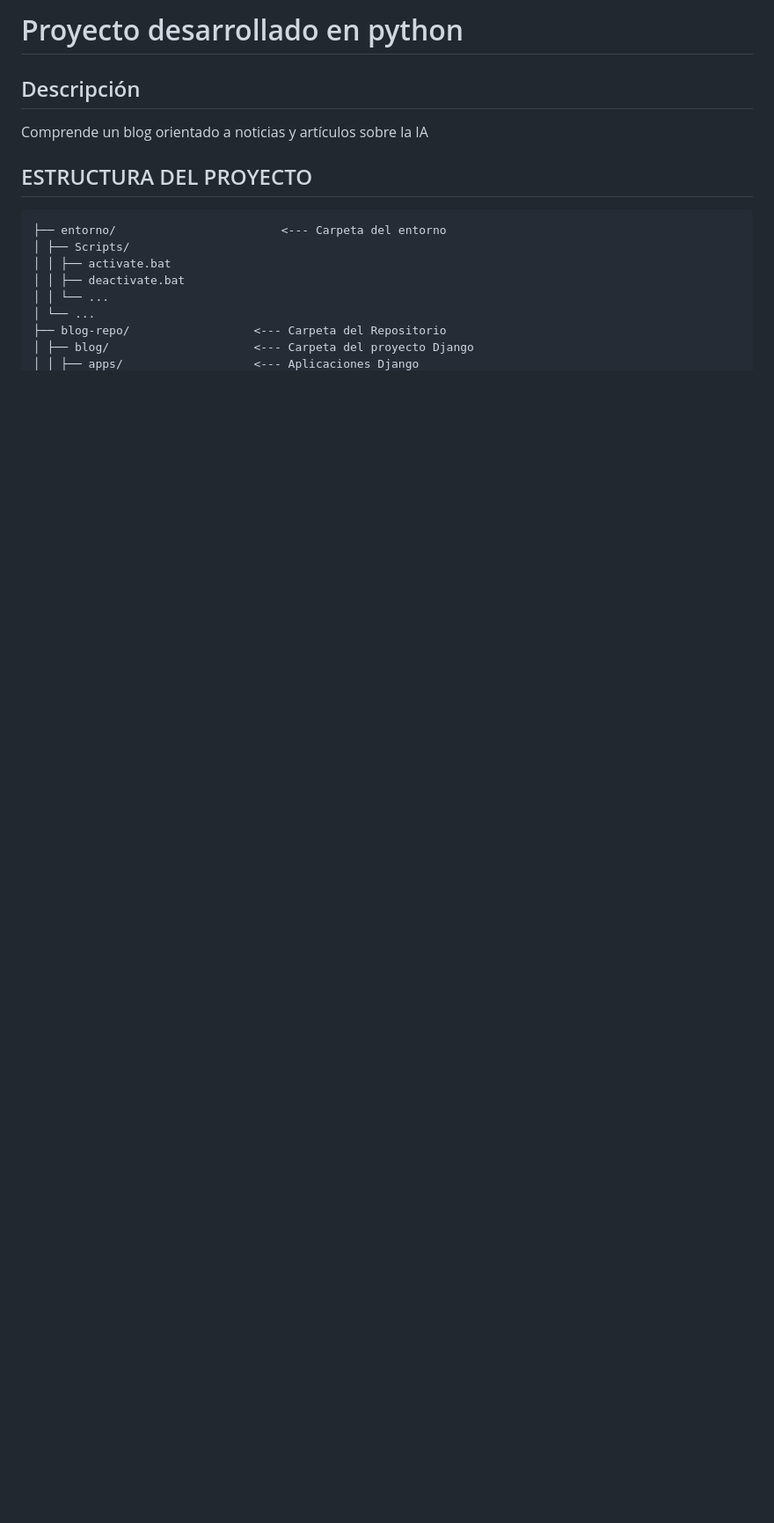
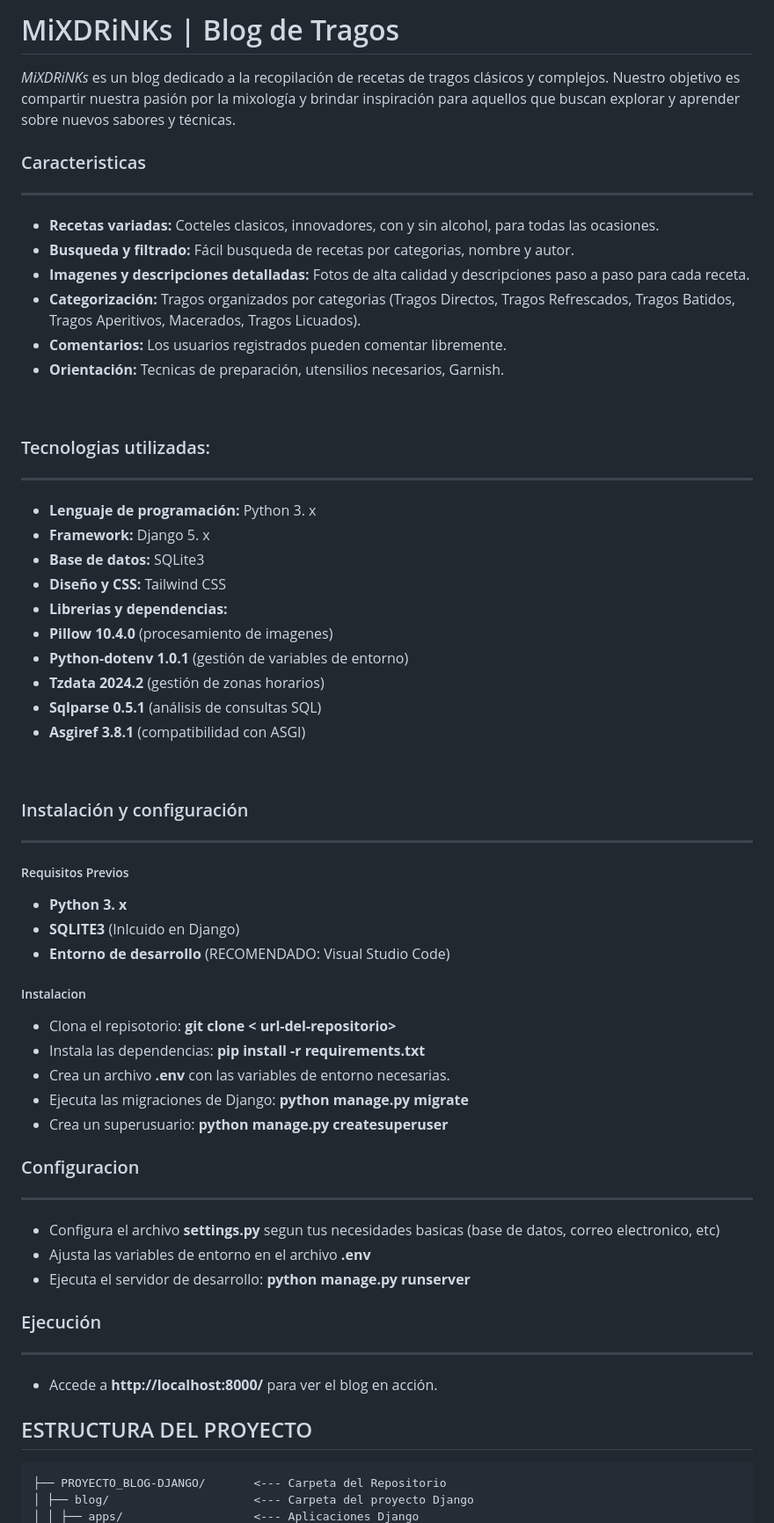
Before and after one commit to matiasandoval1901/proyecto_blog-django, a Markdown page: README.md, the part around one of its changes. Shown at 88% size. Rendered like a GitHub page; blank space fills up the shorter version.

````diff
--- a/README.md
+++ b/README.md
@@ -1,18 +1,65 @@
-# Proyecto desarrollado en python
+# MiXDRiNKs | Blog de Tragos
 
-## Descripción
+*MiXDRiNKs*  es un blog dedicado a la recopilación de recetas de tragos clásicos y complejos. Nuestro objetivo es compartir nuestra pasión por la mixología y brindar inspiración para aquellos que buscan explorar y aprender sobre nuevos sabores y técnicas.
+<br>
 
-Comprende un blog orientado a noticias y artículos sobre la IA
+### Caracteristicas
+---
+
+- **Recetas variadas:** Cocteles clasicos, innovadores, con y sin alcohol, para todas las ocasiones.
+- **Busqueda y filtrado:**  Fácil busqueda de recetas por categorias, nombre y autor.
+-  **Imagenes y descripciones detalladas:** Fotos de alta calidad y descripciones paso a paso para cada receta.
+- **Categorización:** Tragos organizados por categorias (Tragos Directos, Tragos Refrescados, Tragos Batidos, Tragos Aperitivos, Macerados, Tragos Licuados).
+-  **Comentarios:** Los usuarios registrados pueden comentar libremente.
+-  **Orientación:** Tecnicas de preparación, utensilios necesarios, Garnish.
+<br>
+
+### Tecnologias utilizadas:
+---
+
+- **Lenguaje de programación:** Python 3. x
+- **Framework:** Django 5. x
+- **Base de datos:** SQLite3
+- **Diseño y CSS:** Tailwind CSS
+- **Librerias y dependencias:**
+- **Pillow 10.4.0** (procesamiento de imagenes)
+- **Python-dotenv 1.0.1** (gestión de variables de entorno)
+- **Tzdata 2024.2** (gestión de zonas horarios)
+- **Sqlparse 0.5.1** (análisis de consultas SQL)
+- **Asgiref 3.8.1** (compatibilidad con ASGI)
+<br>
+
+### Instalación y configuración
+---
+
+##### Requisitos Previos
+- **Python 3. x**
+- **SQLITE3** (Inlcuido en Django)
+- **Entorno de desarrollo** (RECOMENDADO: Visual Studio Code)
+
+##### Instalacion
+
+- Clona el repisotorio: **git clone < url-del-repositorio>**
+- Instala las dependencias: **pip install -r requirements.txt**
+- Crea un archivo **.env** con las variables de entorno necesarias.
+- Ejecuta las migraciones de Django: **python manage.py migrate**
+- Crea un superusuario: **python manage.py createsuperuser**
+
+### Configuracion
+---
+
+- Configura el archivo **settings.py** segun tus necesidades basicas (base de datos, correo electronico, etc)
+- Ajusta las variables de entorno en el archivo **.env**
+- Ejecuta el servidor de desarrollo: **python manage.py runserver**
+
+### Ejecución
+---
+
+- Accede a **http://localhost:8000/** para ver el blog en acción.
 
 ## ESTRUCTURA DEL PROYECTO
 
 ```
-├── entorno/						<--- Carpeta del entorno
-│ ├── Scripts/
-│ │ ├── activate.bat
-│ │ ├── deactivate.bat
-│ │ └── ...
-│ └── ...
-├── blog-repo/					<--- Carpeta del Repositorio
+├── PROYECTO_BLOG-DJANGO/		<--- Carpeta del Repositorio
 │ ├── blog/					    <--- Carpeta del proyecto Django
 │ │ ├── apps/					<--- Aplicaciones Django
````
Also changed, not shown: other parts of README.md (+52 -23 lines).
